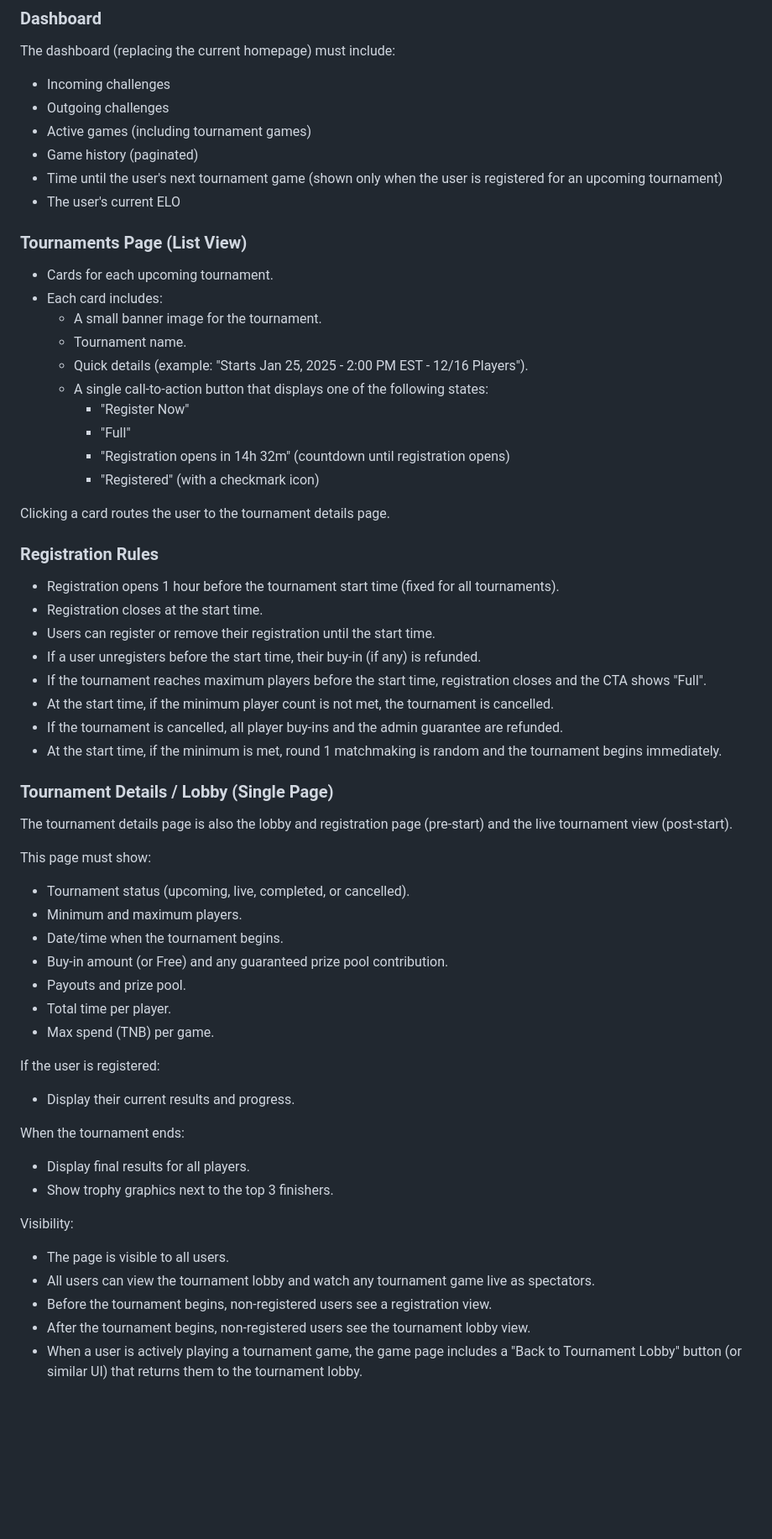
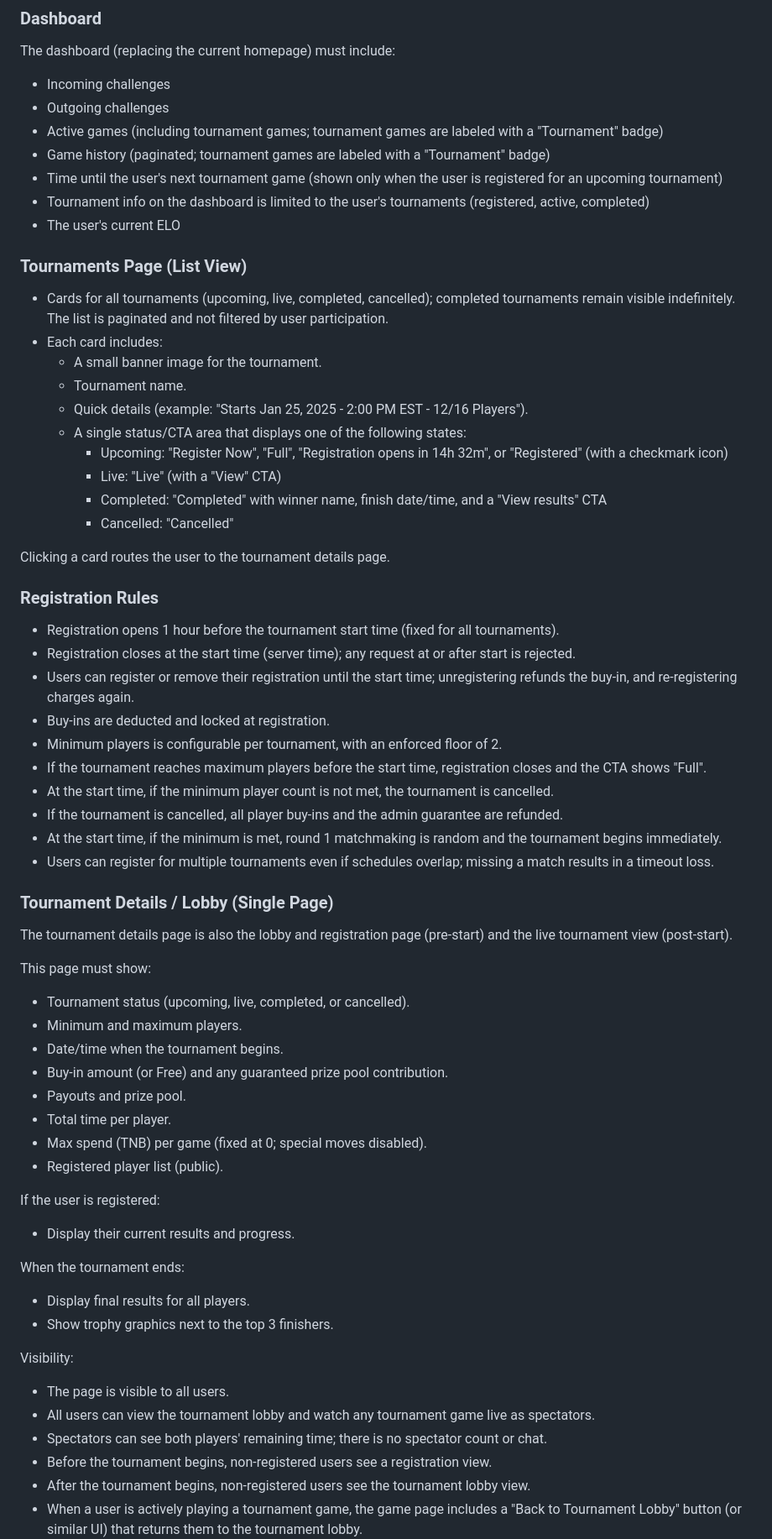
Before and after one commit to thenewboston-developers/thenewboston-Backend, a Markdown page: BUSINESS_REQUIREMENTS.md, the part around one of its changes. Shown at 84% size. Drawn GitHub-style; blank space fills up the shorter version.

```diff
--- a/BUSINESS_REQUIREMENTS.md
+++ b/BUSINESS_REQUIREMENTS.md
@@ -34,34 +34,37 @@ The Connect Five section will have three main pages in the top navigation:
 The dashboard (replacing the current homepage) must include:
 - Incoming challenges
 - Outgoing challenges
-- Active games (including tournament games)
-- Game history (paginated)
+- Active games (including tournament games; tournament games are labeled with a "Tournament" badge)
+- Game history (paginated; tournament games are labeled with a "Tournament" badge)
 - Time until the user's next tournament game (shown only when the user is registered for an upcoming tournament)
+- Tournament info on the dashboard is limited to the user's tournaments (registered, active, completed)
 - The user's current ELO
 
 ### Tournaments Page (List View)
-- Cards for each upcoming tournament.
+- Cards for all tournaments (upcoming, live, completed, cancelled); completed tournaments remain visible indefinitely. The list is paginated and not filtered by user participation.
 - Each card includes:
   - A small banner image for the tournament.
   - Tournament name.
   - Quick details (example: "Starts Jan 25, 2025 - 2:00 PM EST - 12/16 Players").
-  - A single call-to-action button that displays one of the following states:
-    - "Register Now"
-    - "Full"
-    - "Registration opens in 14h 32m" (countdown until registration opens)
-    - "Registered" (with a checkmark icon)
+  - A single status/CTA area that displays one of the following states:
+    - Upcoming: "Register Now", "Full", "Registration opens in 14h 32m", or "Registered" (with a checkmark icon)
+    - Live: "Live" (with a "View" CTA)
+    - Completed: "Completed" with winner name, finish date/time, and a "View results" CTA
+    - Cancelled: "Cancelled"
 
 Clicking a card routes the user to the tournament details page.
 
 ### Registration Rules
 - Registration opens 1 hour before the tournament start time (fixed for all tournaments).
-- Registration closes at the start time.
-- Users can register or remove their registration until the start time.
-- If a user unregisters before the start time, their buy-in (if any) is refunded.
+- Registration closes at the start time (server time); any request at or after start is rejected.
+- Users can register or remove their registration until the start time; unregistering refunds the buy-in, and re-registering charges again.
+- Buy-ins are deducted and locked at registration.
+- Minimum players is configurable per tournament, with an enforced floor of 2.
 - If the tournament reaches maximum players before the start time, registration closes and the CTA shows "Full".
 - At the start time, if the minimum player count is not met, the tournament is cancelled.
 - If the tournament is cancelled, all player buy-ins and the admin guarantee are refunded.
 - At the start time, if the minimum is met, round 1 matchmaking is random and the tournament begins immediately.
+- Users can register for multiple tournaments even if schedules overlap; missing a match results in a timeout loss.
 
 ### Tournament Details / Lobby (Single Page)
 The tournament details page is also the lobby and registration page (pre-start) and the live tournament view (post-start).
@@ -73,7 +76,8 @@ This page must show:
 - Buy-in amount (or Free) and any guaranteed prize pool contribution.
 - Payouts and prize pool.
 - Total time per player.
-- Max spend (TNB) per game.
+- Max spend (TNB) per game (fixed at 0; special moves disabled).
+- Registered player list (public).
 
 If the user is registered:
 - Display their current results and progress.
@@ -85,6 +89,7 @@ When the tournament ends:
 Visibility:
 - The page is visible to all users.
 - All users can view the tournament lobby and watch any tournament game live as spectators.
+- Spectators can see both players' remaining time; there is no spectator count or chat.
 - Before the tournament begins, non-registered users see a registration view.
 - After the tournament begins, non-registered users see the tournament lobby view.
 - When a user is actively playing a tournament game, the game page includes a "Back to Tournament Lobby" button (or similar UI) that returns them to the tournament lobby.
```
Also changed, not shown: other parts of BUSINESS_REQUIREMENTS.md (+14 -103 lines).
